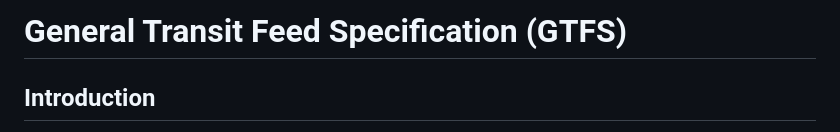
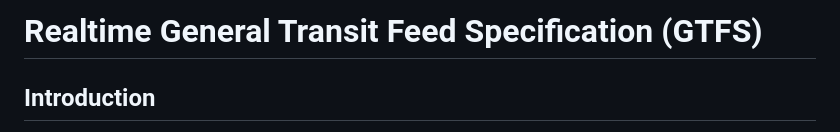
Before and after one commit to LinhLTP/gtfs, a Markdown page: README.md, the part around the change. Rendered like a GitHub page.

```diff
--- a/README.md
+++ b/README.md
@@ -1,4 +1,4 @@
-# General Transit Feed Specification (GTFS)
+# Realtime General Transit Feed Specification (GTFS)
 
 ## Introduction
 
```
